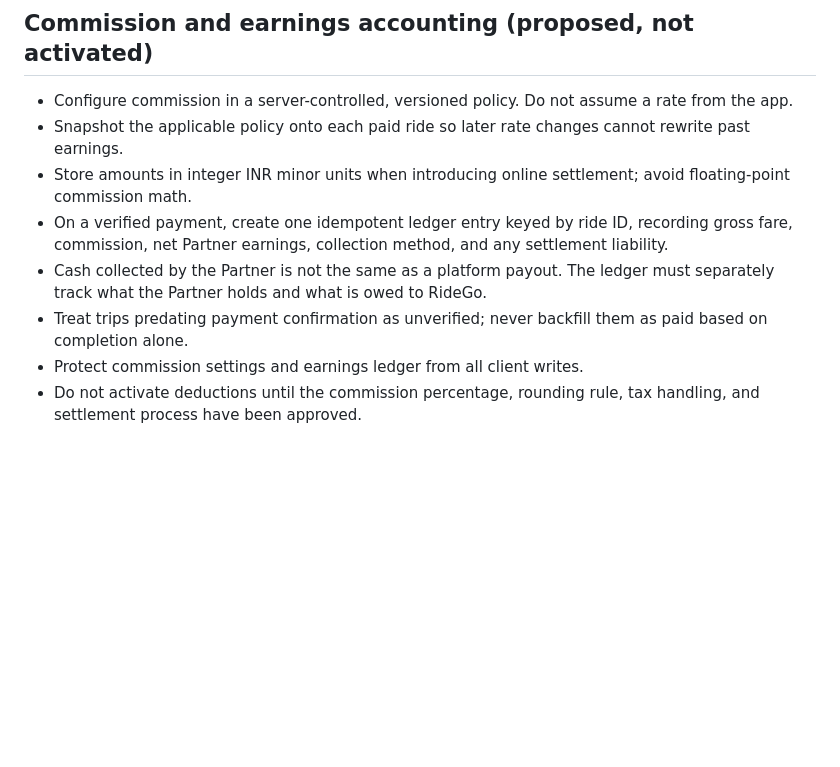
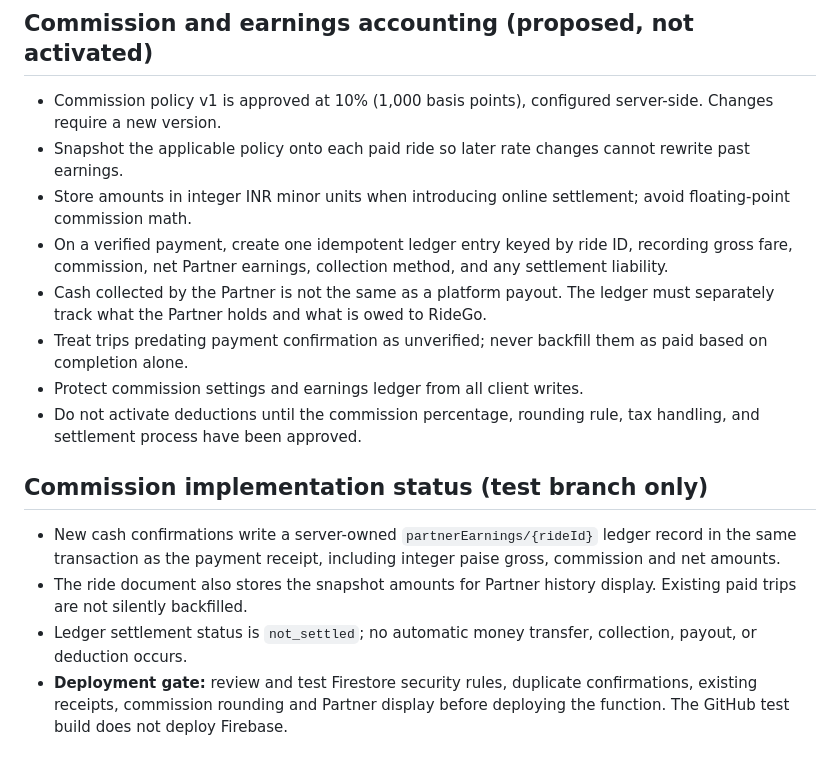
Before and after one commit to Nagabhushanam-g/ridego-app, a Markdown page: docs/payment-implementation-plan.md, the part around the change. Drawn GitHub-style; blank space fills up the shorter version.

Commit message:
Document approved 10 percent commission and deployment gates

```diff
--- a/docs/payment-implementation-plan.md
+++ b/docs/payment-implementation-plan.md
@@ -35,7 +35,7 @@ This branch is for payment work; do not deploy until client/server and rules are
 
 
 ## Commission and earnings accounting (proposed, not activated)
-- Configure commission in a server-controlled, versioned policy. Do not assume a rate from the app.
+- Commission policy v1 is approved at 10% (1,000 basis points), configured server-side. Changes require a new version.
 - Snapshot the applicable policy onto each paid ride so later rate changes cannot rewrite past earnings.
 - Store amounts in integer INR minor units when introducing online settlement; avoid floating-point commission math.
 - On a verified payment, create one idempotent ledger entry keyed by ride ID, recording gross fare, commission, net Partner earnings, collection method, and any settlement liability.
@@ -43,3 +43,9 @@ This branch is for payment work; do not deploy until client/server and rules are
 - Treat trips predating payment confirmation as unverified; never backfill them as paid based on completion alone.
 - Protect commission settings and earnings ledger from all client writes.
 - Do not activate deductions until the commission percentage, rounding rule, tax handling, and settlement process have been approved.
+
+## Commission implementation status (test branch only)
+- New cash confirmations write a server-owned `partnerEarnings/{rideId}` ledger record in the same transaction as the payment receipt, including integer paise gross, commission and net amounts.
+- The ride document also stores the snapshot amounts for Partner history display. Existing paid trips are not silently backfilled.
+- Ledger settlement status is `not_settled`; no automatic money transfer, collection, payout, or deduction occurs.
+- **Deployment gate:** review and test Firestore security rules, duplicate confirmations, existing receipts, commission rounding and Partner display before deploying the function. The GitHub test build does not deploy Firebase.
```
